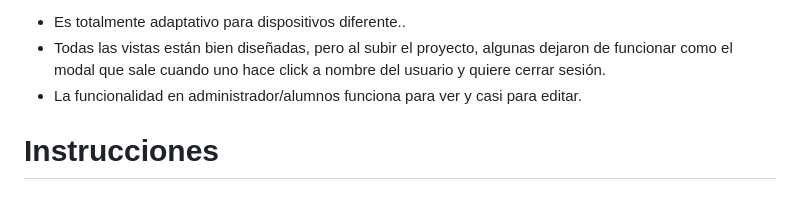
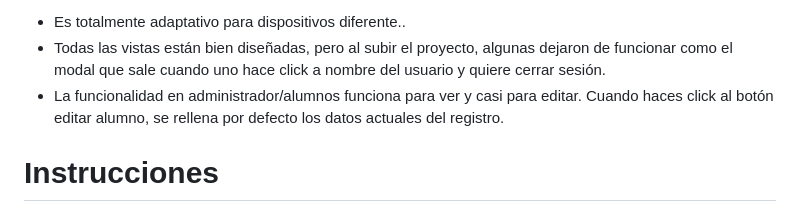
Before and after one commit to Alvarobyui/university_web_app, a Markdown page: README.md, the part around the change. Drawn GitHub-style.

```diff
--- a/README.md
+++ b/README.md
@@ -3,7 +3,7 @@ Alvaro Diaz:
 Detalles de mi sitio web:
 - Es totalmente adaptativo para dispositivos diferente..
 - Todas las vistas están bien diseñadas, pero al subir el proyecto, algunas dejaron de funcionar como el modal que sale cuando uno hace click a nombre del usuario y quiere cerrar sesión.
-- La funcionalidad en administrador/alumnos funciona para ver y casi para editar.
+- La funcionalidad en administrador/alumnos funciona para ver y casi para editar. Cuando haces click al botón editar alumno, se rellena por defecto los datos actuales del registro.
 
 # Instrucciones
 
```
